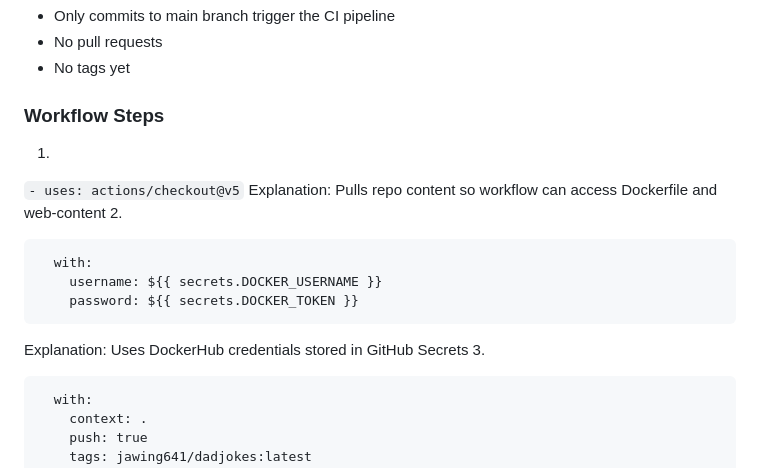
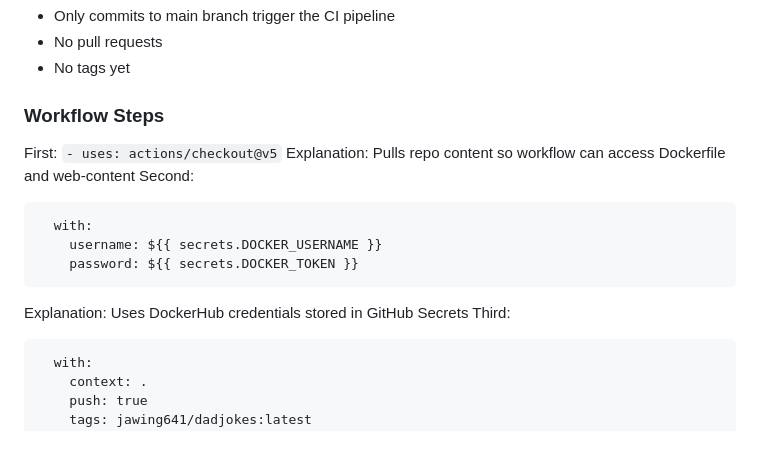
Before and after one commit to WSU-kduncan/cicdf25-Jakethesnake641, a Markdown page: README-CI.md, the part around the change. Drawn GitHub-style; blank space fills up the shorter version.

Commit message:
Fixed weird bug

````diff
--- a/README-CI.md
+++ b/README-CI.md
@@ -144,17 +144,17 @@ Explanation:
 - No pull requests
 - No tags yet
 ### Workflow Steps
-1.
+First:
 ```- uses: actions/checkout@v5```
 Explanation: Pulls repo content so workflow can access Dockerfile and web-content
-2.
+Second:
 ```- uses: docker/login-action@v3
   with:
     username: ${{ secrets.DOCKER_USERNAME }}
     password: ${{ secrets.DOCKER_TOKEN }}
 ```
 Explanation: Uses DockerHub credentials stored in GitHub Secrets
-3.
+Third:
 ```- uses: docker/build-push-action@v6
   with:
     context: .
````
